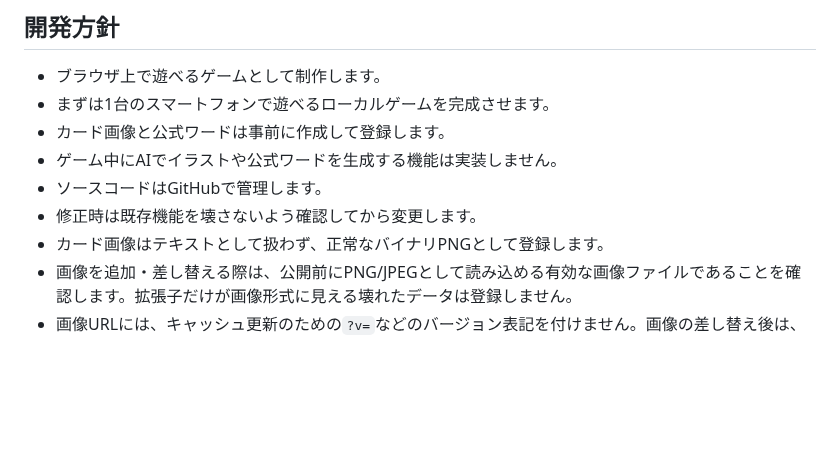
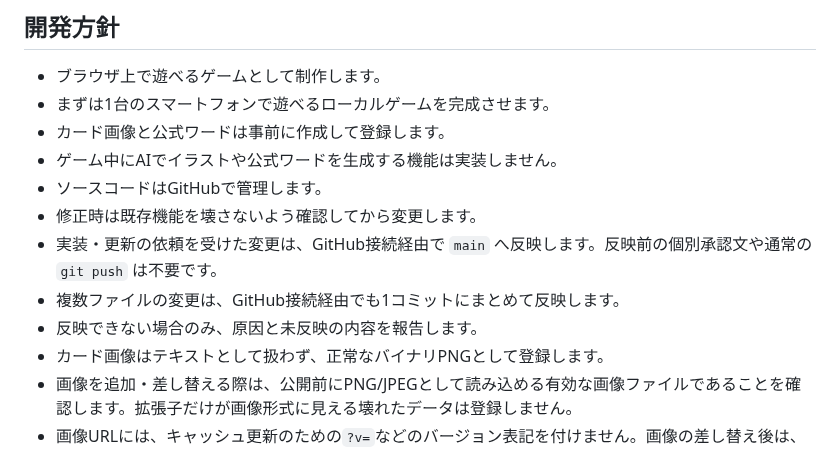
Before and after one commit to syorakusai/board-game, a Markdown page: README.md, the part around the change. GitHub-like rendering; blank space fills up the shorter version.

Commit message:
GitHub反映の運用を明記する

```diff
--- a/README.md
+++ b/README.md
@@ -359,6 +359,9 @@ cards/
 - ゲーム中にAIでイラストや公式ワードを生成する機能は実装しません。
 - ソースコードはGitHubで管理します。
 - 修正時は既存機能を壊さないよう確認してから変更します。
+- 実装・更新の依頼を受けた変更は、GitHub接続経由で `main` へ反映します。反映前の個別承認文や通常の `git push` は不要です。
+- 複数ファイルの変更は、GitHub接続経由でも1コミットにまとめて反映します。
+- 反映できない場合のみ、原因と未反映の内容を報告します。
 - カード画像はテキストとして扱わず、正常なバイナリPNGとして登録します。
 - 画像を追加・差し替える際は、公開前にPNG/JPEGとして読み込める有効な画像ファイルであることを確認します。拡張子だけが画像形式に見える壊れたデータは登録しません。
 - 画像URLには、キャッシュ更新のための`?v=`などのバージョン表記を付けません。画像の差し替え後は、GitHub Pagesの公開反映を確認します。
```
